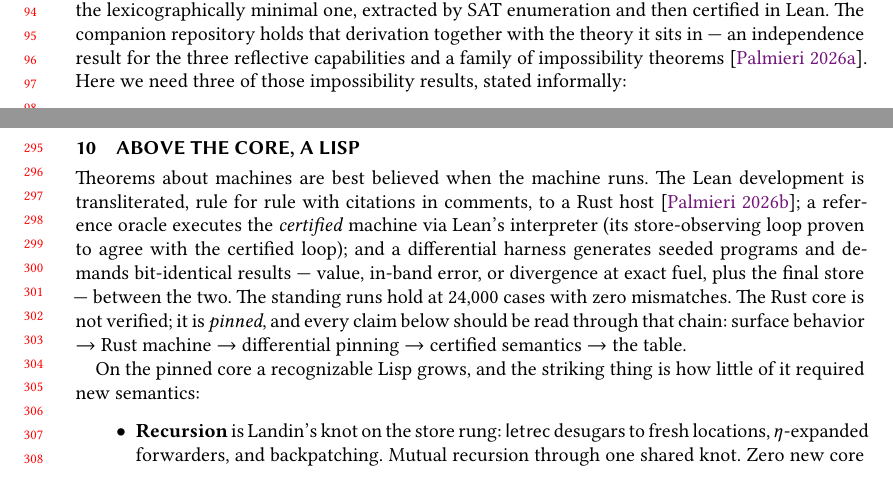
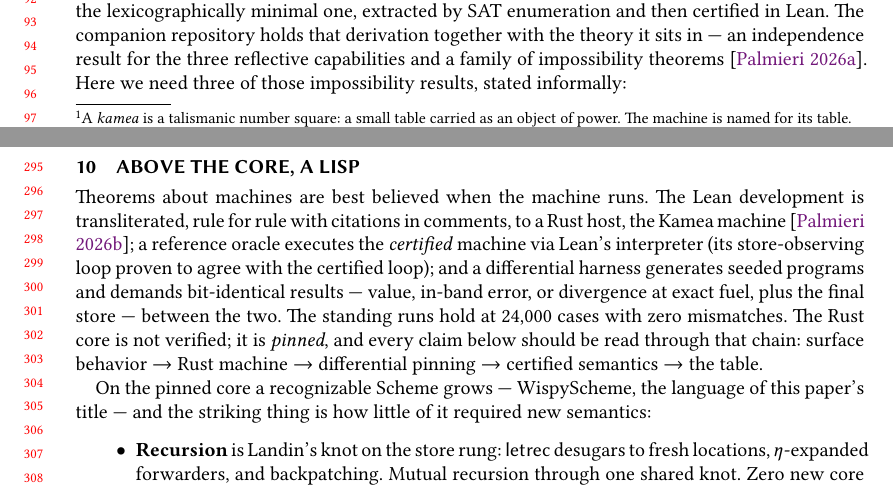
Before and after one commit to stefanopalmieri/finite-magma-independence, a LaTeX paper (pearl/main.tex): two parts of pages 2 and 7 of 10, joined at a grey line, cut so that both start at the same text. The pictures show the PDF file pearl/main.pdf that the author committed with the source.

Commit message:
Pearl naming pass: the language is WispyScheme; the machine stays Kamea
Retitled the pearl to "WispyScheme: Metacircularity as a Theorem" —
the language is recognizably a Scheme dialect and is named
accordingly (abstract, §1, and §10, where the surface language earns
the name). The Rust host keeps the artifact ecosystem's name, the
Kamea machine (kamea-machine / kamea-table / kamea-scheme), with
"kamea" glossed in a footnote at the machine's first mention — the
talismanic-number-square reading the historical repo's Melencolia I
emblem points at. README and PEARL.md cross-references updated;
PEARL.md records the naming decision. PDF rebuilt.

Co-Authored-By: Claude Fable 5 <noreply@anthropic.com>

```diff
--- a/pearl/main.tex
+++ b/pearl/main.tex
@@ -115,7 +119,10 @@ Everything is mechanized in Lean~4: 98 theorems across the six
 machine files, zero \textsf{sorry}, and --- checked with
 \verb|#print axioms| --- no axiom beyond propositional
 extensionality: no classical choice, no quotient soundness. The
-mechanized machine is transliterated to a running Rust host pinned to
+mechanized machine is transliterated to a running Rust host --- the
+Kamea machine\footnote{A \emph{kamea} is a talismanic number square:
+a small table carried as an object of power. The machine is named
+for its table.} --- pinned to
 the Lean semantics by differential testing (\S\ref{sec:lisp}), and on
 top of the certified core a recognizable Lisp grows --- hygienic
 macros, recursion, a REPL --- culminating in a metacircular evaluator
@@ -521,7 +528,8 @@ pearl is about never leaves the first stratum.
 
 Theorems about machines are best believed when the machine runs. The
 Lean development is transliterated, rule for rule with citations in
-comments, to a Rust host \cite{artifact-rust}; a reference oracle
+comments, to a Rust host, the Kamea machine \cite{artifact-rust}; a
+reference oracle
 executes the \emph{certified} machine via Lean's interpreter (its
 store-observing loop proven to agree with the certified loop); and a
 differential harness generates seeded programs and demands
@@ -532,7 +540,8 @@ not verified; it is \emph{pinned}, and every claim below should be
 read through that chain: surface behavior $\to$ Rust machine $\to$
 differential pinning $\to$ certified semantics $\to$ the table.
 
-On the pinned core a recognizable Lisp grows, and the striking thing
+On the pinned core a recognizable Scheme grows --- WispyScheme, the
+language of this paper's title --- and the striking thing
 is how little of it required new semantics:
 
 \begin{itemize}
@@ -755,10 +764,10 @@ definition Scheme never had.
 \section*{Artifact}
 
 The Lean development (the six-rung ladder, the algebra, and the
-walls; Lean 4.28, zero \textsf{sorry}) and the Rust host (machine,
-differential harness, Lisp, metacircular evaluator; \textsf{cargo
-test} runs everything in this paper) are available at
-\cite{artifact-lean,artifact-rust}.
+walls; Lean 4.28, zero \textsf{sorry}) and the Kamea machine (the
+Rust host: machine, differential harness, Lisp, metacircular
+evaluator; \textsf{cargo test} runs everything in this paper) are
+available at \cite{artifact-lean,artifact-rust}.
 
 \begin{thebibliography}{99}
 
```
Also changed, not shown: PEARL.md (+9 -3 lines), README.md, pearl/main.pdf, pearl/main.tex (18 more changed lines).
